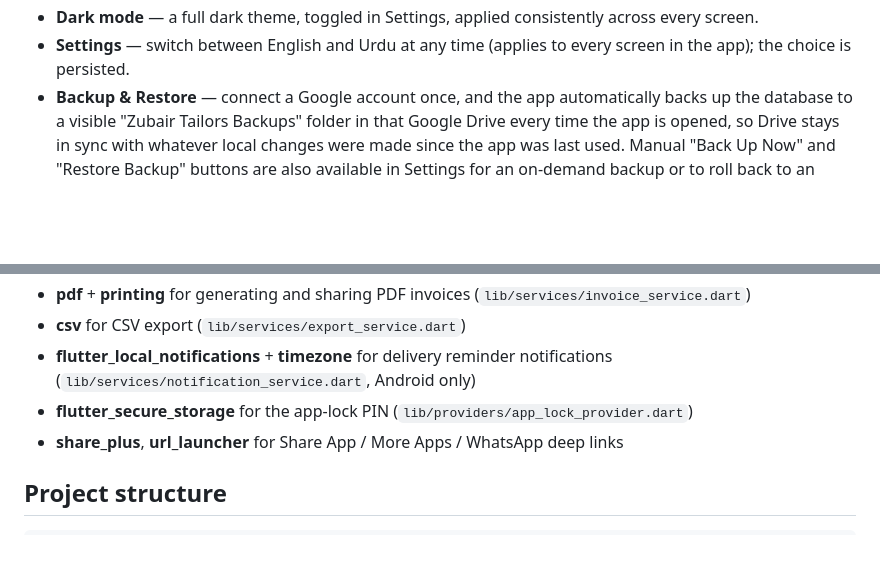
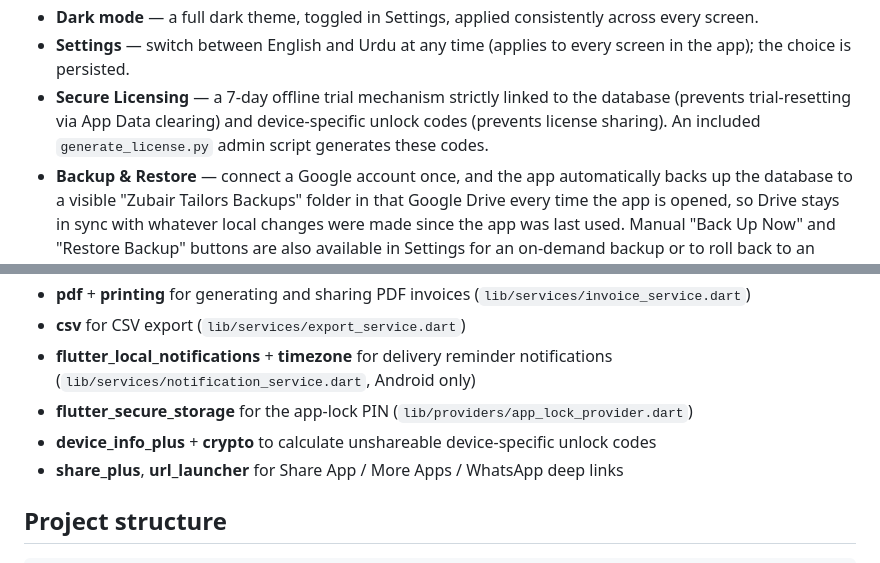
Before and after one commit to zaheerabbasdev/Zubair-Tailor-, a Markdown page: mobile_app/README.md, 2 parts joined by grey strips. GitHub-like rendering; blank space fills up the shorter version.

Commit message:
fix the licence issue

```diff
--- a/mobile_app/README.md
+++ b/mobile_app/README.md
@@ -19,6 +19,7 @@ A Flutter app for managing a tailoring shop's customers, measurements, orders, a
 - **App Lock** — an optional 4-digit PIN, set in Settings, required every time the app is opened. The PIN is stored in the device's encrypted secure storage, never in plain preferences.
 - **Dark mode** — a full dark theme, toggled in Settings, applied consistently across every screen.
 - **Settings** — switch between English and Urdu at any time (applies to every screen in the app); the choice is persisted.
+- **Secure Licensing** — a 7-day offline trial mechanism strictly linked to the database (prevents trial-resetting via App Data clearing) and device-specific unlock codes (prevents license sharing). An included `generate_license.py` admin script generates these codes.
 - **Backup & Restore** — connect a Google account once, and the app automatically backs up the database to a visible "Zubair Tailors Backups" folder in that Google Drive every time the app is opened, so Drive stays in sync with whatever local changes were made since the app was last used. Manual "Back Up Now" and "Restore Backup" buttons are also available in Settings for an on-demand backup or to roll back to an earlier one. This is what protects your data if the phone is lost, stolen, or breaks — see [Setting up Google Drive backup](#setting-up-google-drive-backup) below, which you must complete once before it will work. Note: order reference photos are stored locally only and are **not** included in Drive backups.
 
 ## Tech stack
@@ -33,6 +34,7 @@ A Flutter app for managing a tailoring shop's customers, measurements, orders, a
 - **csv** for CSV export (`lib/services/export_service.dart`)
 - **flutter_local_notifications** + **timezone** for delivery reminder notifications (`lib/services/notification_service.dart`, Android only)
 - **flutter_secure_storage** for the app-lock PIN (`lib/providers/app_lock_provider.dart`)
+- **device_info_plus** + **crypto** to calculate unshareable device-specific unlock codes
 - **share_plus**, **url_launcher** for Share App / More Apps / WhatsApp deep links
 
 ## Project structure
```
